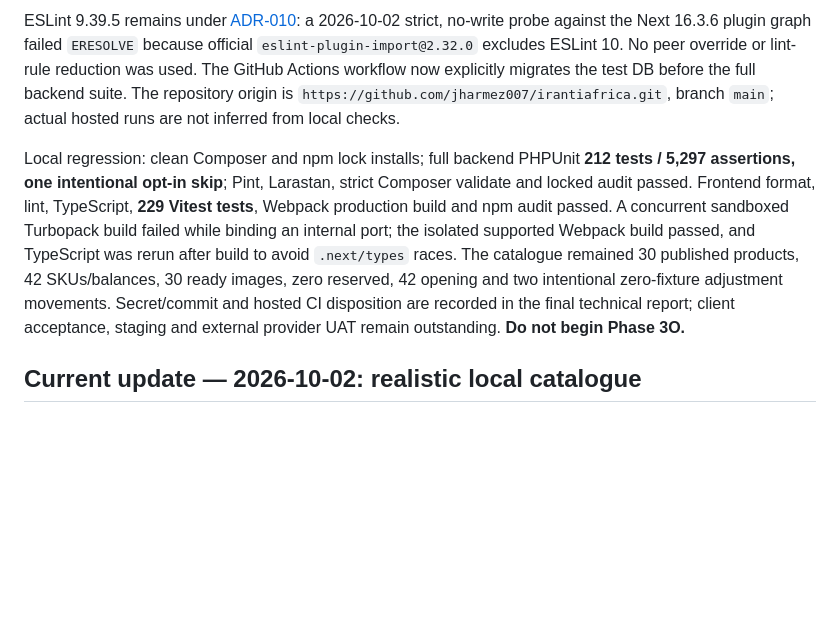
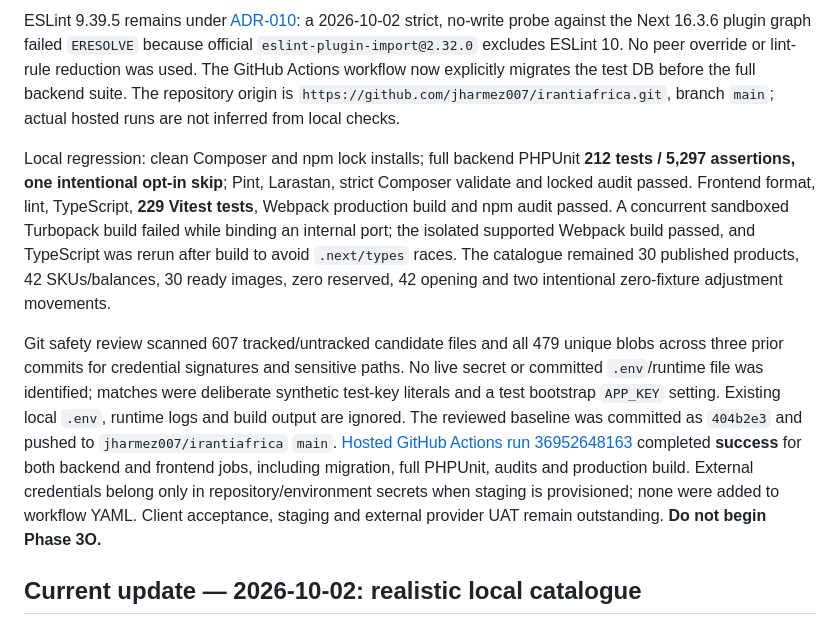
Before and after one commit to jharmez007/irantiafrica, a Markdown page: docs/development/phase-3n-report.md, the part around the change. Rendered like a GitHub page; blank space fills up the shorter version.

Commit message:
Record Phase 3N hosted CI verification

```diff
--- a/docs/development/phase-3n-report.md
+++ b/docs/development/phase-3n-report.md
@@ -8,7 +8,9 @@ The existing persisted per-variant low-stock threshold now has an audited, permi
 
 ESLint 9.39.5 remains under [ADR-010](../architecture/adr/010-eslint-10-remediation.md): a 2026-10-02 strict, no-write probe against the Next 16.3.6 plugin graph failed `ERESOLVE` because official `eslint-plugin-import@2.32.0` excludes ESLint 10. No peer override or lint-rule reduction was used. The GitHub Actions workflow now explicitly migrates the test DB before the full backend suite. The repository origin is `https://github.com/jharmez007/irantiafrica.git`, branch `main`; actual hosted runs are not inferred from local checks.
 
-Local regression: clean Composer and npm lock installs; full backend PHPUnit **212 tests / 5,297 assertions, one intentional opt-in skip**; Pint, Larastan, strict Composer validate and locked audit passed. Frontend format, lint, TypeScript, **229 Vitest tests**, Webpack production build and npm audit passed. A concurrent sandboxed Turbopack build failed while binding an internal port; the isolated supported Webpack build passed, and TypeScript was rerun after build to avoid `.next/types` races. The catalogue remained 30 published products, 42 SKUs/balances, 30 ready images, zero reserved, 42 opening and two intentional zero-fixture adjustment movements. Secret/commit and hosted CI disposition are recorded in the final technical report; client acceptance, staging and external provider UAT remain outstanding. **Do not begin Phase 3O.**
+Local regression: clean Composer and npm lock installs; full backend PHPUnit **212 tests / 5,297 assertions, one intentional opt-in skip**; Pint, Larastan, strict Composer validate and locked audit passed. Frontend format, lint, TypeScript, **229 Vitest tests**, Webpack production build and npm audit passed. A concurrent sandboxed Turbopack build failed while binding an internal port; the isolated supported Webpack build passed, and TypeScript was rerun after build to avoid `.next/types` races. The catalogue remained 30 published products, 42 SKUs/balances, 30 ready images, zero reserved, 42 opening and two intentional zero-fixture adjustment movements.
+
+Git safety review scanned 607 tracked/untracked candidate files and all 479 unique blobs across three prior commits for credential signatures and sensitive paths. No live secret or committed `.env`/runtime file was identified; matches were deliberate synthetic test-key literals and a test bootstrap `APP_KEY` setting. Existing local `.env`, runtime logs and build output are ignored. The reviewed baseline was committed as `404b2e3` and pushed to `jharmez007/irantiafrica` `main`. [Hosted GitHub Actions run 36952648163](https://github.com/jharmez007/irantiafrica/actions/runs/36952648163) completed **success** for both backend and frontend jobs, including migration, full PHPUnit, audits and production build. External credentials belong only in repository/environment secrets when staging is provisioned; none were added to workflow YAML. Client acceptance, staging and external provider UAT remain outstanding. **Do not begin Phase 3O.**
 
 ## Current update — 2026-10-02: realistic local catalogue
 
```
Also changed, not shown: docs/uat/02-defect-register.md (+1 -1 lines).
